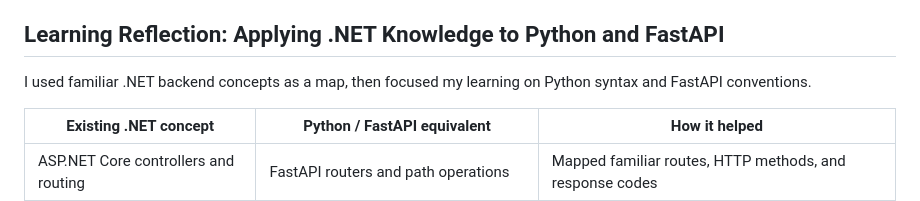
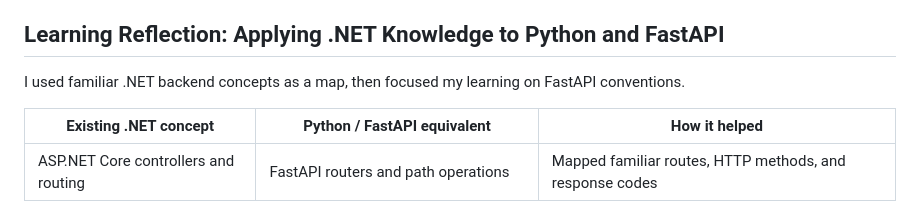
Before and after one commit to Lynn61Liu/kindo-demo, a Markdown page: README.md, the part around the change. Rendered like a GitHub page.

```diff
--- a/README.md
+++ b/README.md
@@ -52,7 +52,7 @@ Parent A sees two pending requests, each linked to the correct student, then rev
 
 ## Learning Reflection: Applying .NET Knowledge to Python and FastAPI
 
-I used familiar .NET backend concepts as a map, then focused my learning on Python syntax and FastAPI conventions.
+I used familiar .NET backend concepts as a map, then focused my learning on FastAPI conventions.
 
 | Existing .NET concept | Python / FastAPI equivalent | How it helped |
 | --- | --- | --- |
```
